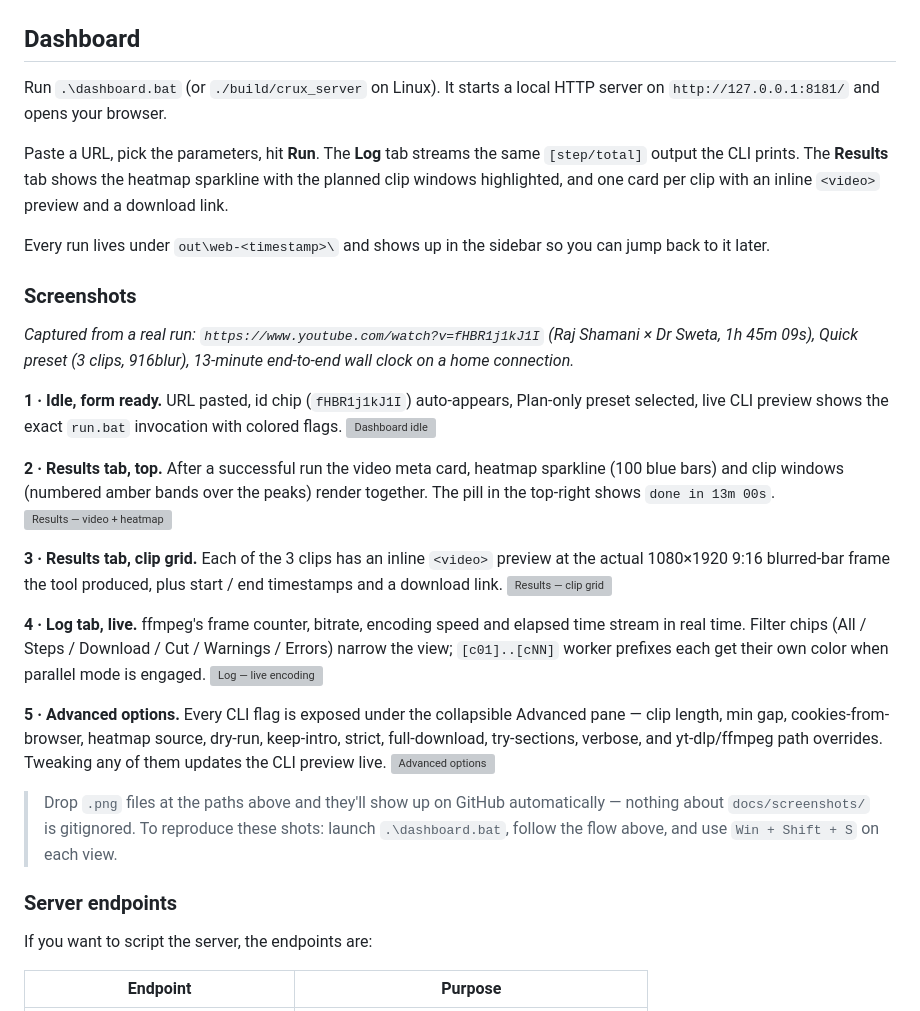
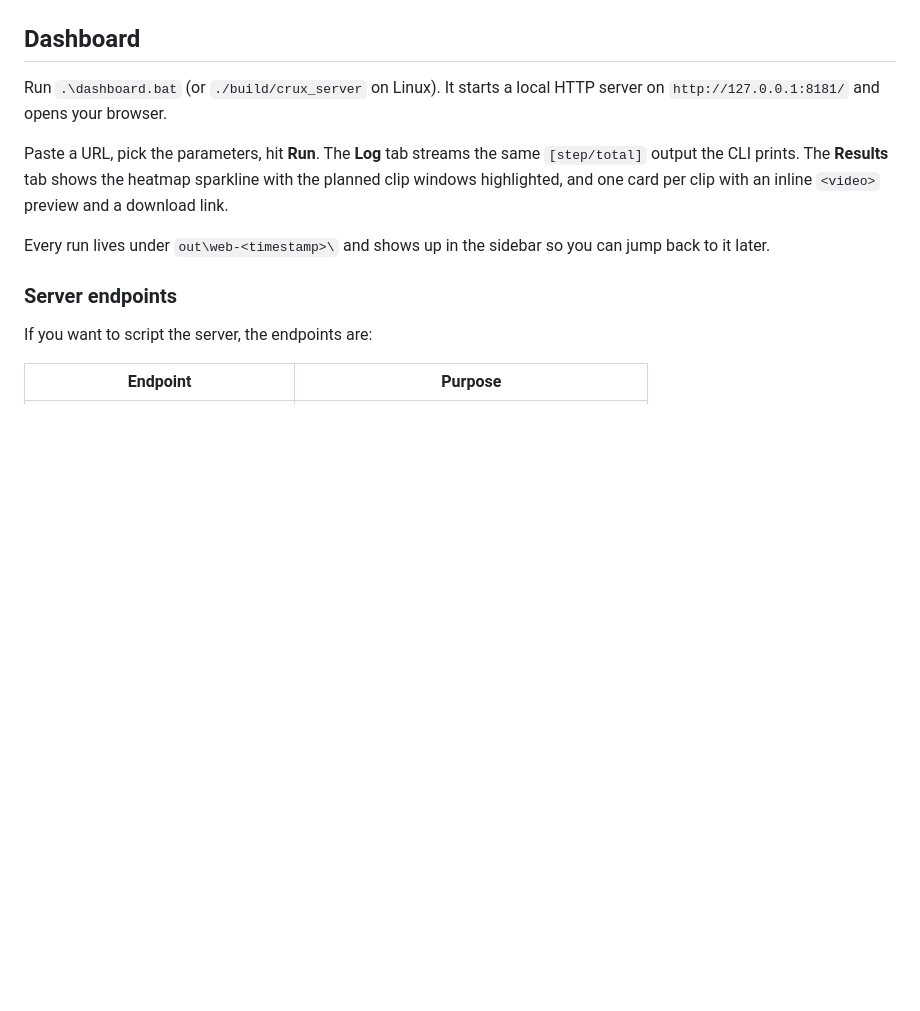
Before and after one commit to akifejaz/crux, a Markdown page: README.md, the part around the change. GitHub-like rendering; blank space fills up the shorter version; grey boxes are pictures that could not be loaded.

Commit message:
removed ss parts

```diff
--- a/README.md
+++ b/README.md
@@ -120,47 +120,6 @@ card per clip with an inline `<video>` preview and a download link.
 
 Every run lives under `out\web-<timestamp>\` and shows up in the sidebar
 so you can jump back to it later.
-
-### Screenshots
-
-_Captured from a real run: `https://www.youtube.com/watch?v=fHBR1j1kJ1I`
-(Raj Shamani × Dr Sweta, 1h 45m 09s), Quick preset (3 clips, 916blur),
-13-minute end-to-end wall clock on a home connection._
-
-**1 · Idle, form ready.** URL pasted, id chip (`fHBR1j1kJ1I`) auto-appears,
-Plan-only preset selected, live CLI preview shows the exact `run.bat`
-invocation with colored flags.
-![Dashboard idle](docs/screenshots/01-idle-form.png)
-
-**2 · Results tab, top.** After a successful run the video meta card,
-heatmap sparkline (100 blue bars) and clip windows (numbered amber bands
-over the peaks) render together. The pill in the top-right shows
-`done in 13m 00s`.
-![Results — video + heatmap](docs/screenshots/02-results-heatmap.png)
-
-**3 · Results tab, clip grid.** Each of the 3 clips has an inline
-`<video>` preview at the actual 1080×1920 9:16 blurred-bar frame the tool
-produced, plus start / end timestamps and a download link.
-![Results — clip grid](docs/screenshots/03-results-clips.png)
-
-**4 · Log tab, live.** ffmpeg's frame counter, bitrate, encoding speed
-and elapsed time stream in real time. Filter chips (All / Steps /
-Download / Cut / Warnings / Errors) narrow the view;
-`[c01]..[cNN]` worker prefixes each get their own color when parallel
-mode is engaged.
-![Log — live encoding](docs/screenshots/04-log-live.png)
-
-**5 · Advanced options.** Every CLI flag is exposed under the collapsible
-Advanced pane — clip length, min gap, cookies-from-browser, heatmap
-source, dry-run, keep-intro, strict, full-download, try-sections,
-verbose, and yt-dlp/ffmpeg path overrides. Tweaking any of them
-updates the CLI preview live.
-![Advanced options](docs/screenshots/05-advanced-options.png)
-
-> Drop `.png` files at the paths above and they'll show up on GitHub
-> automatically — nothing about `docs/screenshots/` is gitignored.
-> To reproduce these shots: launch `.\dashboard.bat`, follow the flow
-> above, and use `Win + Shift + S` on each view.
 
 ### Server endpoints
 
```
